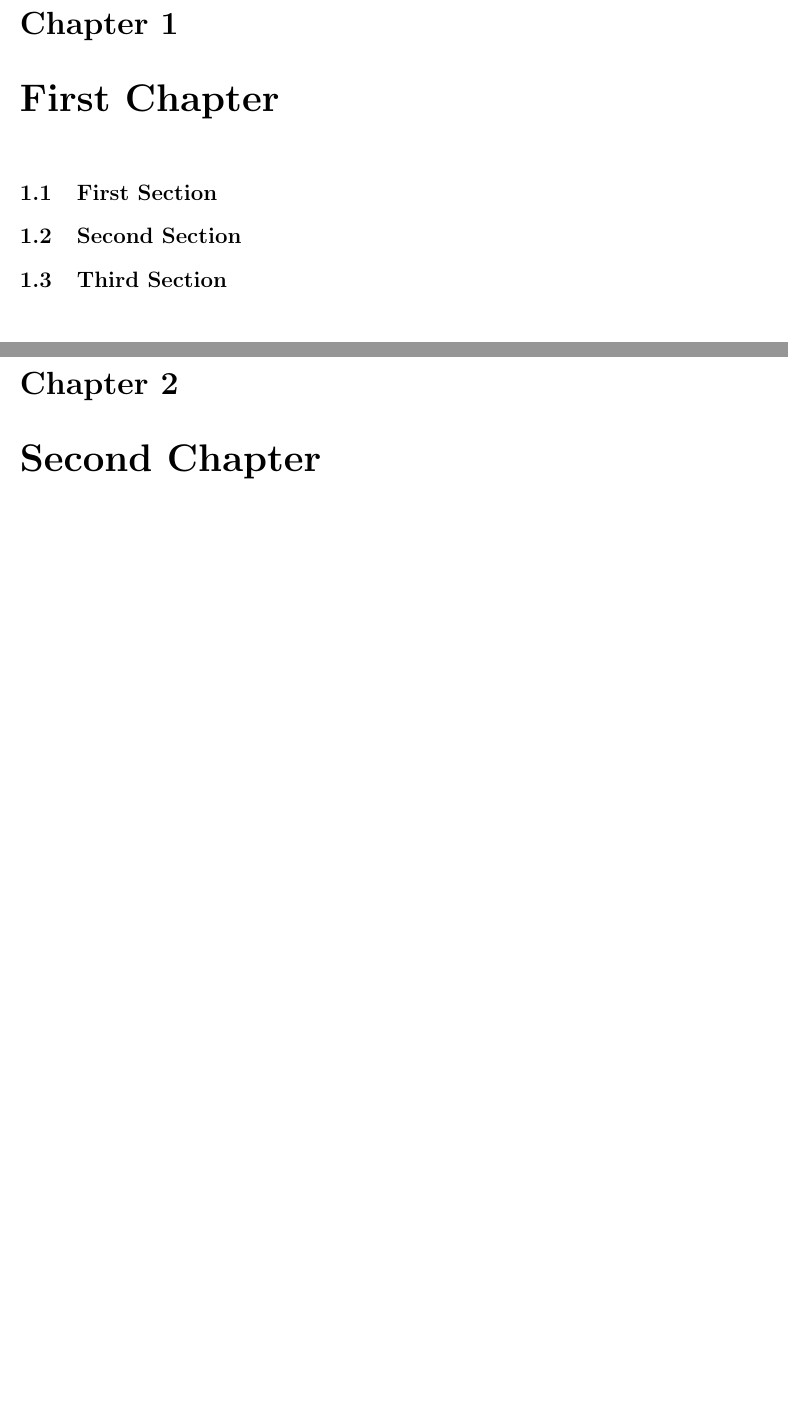
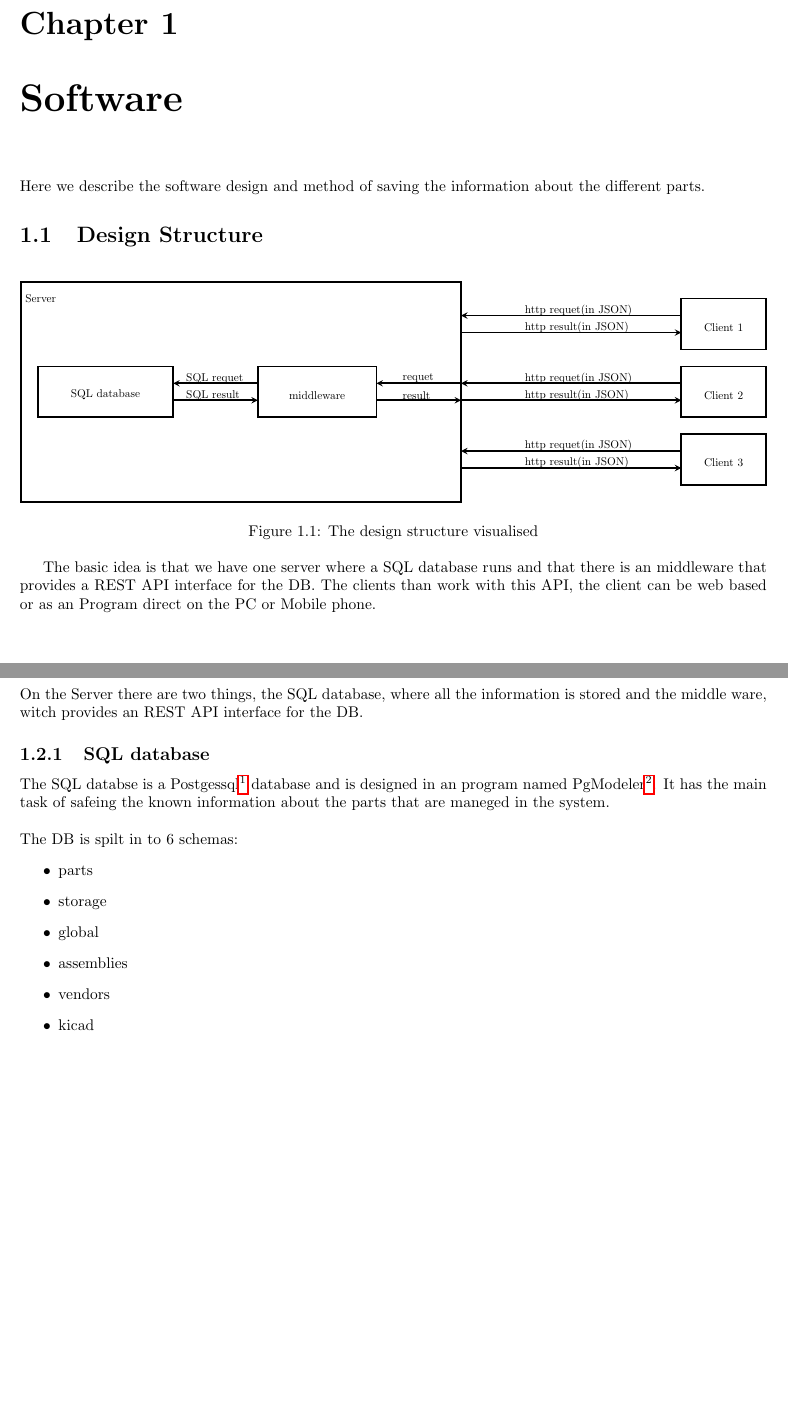
Before and after one commit to Open-Assortment-System-Environment/Assortment_System, a LaTeX document (doc/main.tex, which reads doc/chapter_1/chapter_1.tex, doc/chapter_2/chapter_2.tex, doc/software/software.tex): two parts of pages 6 and 7 of 9 before the commit and two parts of pages 6 and 7 of 19 after it, joined at a grey line, cut so that both start at the same text, the shorter picture padded with empty space. Compiled offline with pdfLaTeX.

Commit message:
more doc

```diff
--- a/doc/chapter_1/chapter_1.tex
+++ /dev/null
@@ -1,9 +0,0 @@
-%first chapter
-\chapter{First Chapter}
-
-
-\section{First Section}
-
-\section{Second Section}
-
-\section{Third Section}
--- a/doc/chapter_2/chapter_2.tex
+++ /dev/null
@@ -1,2 +0,0 @@
-%secondchapter
-\chapter{Second Chapter}
--- /dev/null
+++ b/doc/software/software.tex
@@ -0,0 +1,296 @@
+%first chapter
+\chapter{Software}
+Here we describe the software design and method of saving the information about the different parts.
+
+\section{Design Structure}
+
+\begin{figure}[h]
+	\centering
+	\resizebox{\columnwidth}{!}{%
+	\begin{tikzpicture}
+		\pgftransformxscale{1.000000}
+		\pgftransformyscale{-1.000000}
+		\definecolor{dialinecolor}{rgb}{0.000000, 0.000000, 0.000000}
+		\pgfsetstrokecolor{dialinecolor}
+		\definecolor{dialinecolor}{rgb}{1.000000, 1.000000, 1.000000}
+		\pgfsetfillcolor{dialinecolor}
+		\definecolor{dialinecolor}{rgb}{1.000000, 1.000000, 1.000000}
+		\pgfsetfillcolor{dialinecolor}
+		\fill (17.000000\du,7.000000\du)--(17.000000\du,20.000000\du)--(43.000000\du,20.000000\du)--(43.000000\du,7.000000\du)--cycle;
+		\pgfsetlinewidth{0.100000\du}
+		\pgfsetdash{}{0pt}
+		\pgfsetdash{}{0pt}
+		\pgfsetmiterjoin
+		\definecolor{dialinecolor}{rgb}{0.000000, 0.000000, 0.000000}
+		\pgfsetstrokecolor{dialinecolor}
+		\draw (17.000000\du,7.000000\du)--(17.000000\du,20.000000\du)--(43.000000\du,20.000000\du)--(43.000000\du,7.000000\du)--cycle;
+		% setfont left to latex
+		\definecolor{dialinecolor}{rgb}{0.000000, 0.000000, 0.000000}
+		\pgfsetstrokecolor{dialinecolor}
+		\node at (30.000000\du,13.695000\du){};
+		% setfont left to latex
+		\definecolor{dialinecolor}{rgb}{0.000000, 0.000000, 0.000000}
+		\pgfsetstrokecolor{dialinecolor}
+		\node[anchor=west] at (17.000000\du,8.000000\du){Server};
+		\pgfsetlinewidth{0.100000\du}
+		\pgfsetdash{}{0pt}
+		\pgfsetdash{}{0pt}
+		\pgfsetbuttcap
+		{
+			\definecolor{dialinecolor}{rgb}{0.000000, 0.000000, 0.000000}
+			\pgfsetfillcolor{dialinecolor}
+			% was here!!!
+			\pgfsetarrowsend{stealth}
+			\definecolor{dialinecolor}{rgb}{0.000000, 0.000000, 0.000000}
+			\pgfsetstrokecolor{dialinecolor}
+			\draw (56.000000\du,9.000000\du)--(43.000000\du,9.000000\du);
+		}
+		\pgfsetlinewidth{0.100000\du}
+		\pgfsetdash{}{0pt}
+		\pgfsetdash{}{0pt}
+		\pgfsetbuttcap
+		{
+			\definecolor{dialinecolor}{rgb}{0.000000, 0.000000, 0.000000}
+			\pgfsetfillcolor{dialinecolor}
+			% was here!!!
+			\pgfsetarrowsend{stealth}
+			\definecolor{dialinecolor}{rgb}{0.000000, 0.000000, 0.000000}
+			\pgfsetstrokecolor{dialinecolor}
+			\draw (43.000000\du,10.000000\du)--(56.000000\du,10.000000\du);
+		}
+		% setfont left to latex
+		\definecolor{dialinecolor}{rgb}{0.000000, 0.000000, 0.000000}
+		\pgfsetstrokecolor{dialinecolor}
+		\node[anchor=west] at (46.500000\du,8.700000\du){http requet(in JSON)};
+		% setfont left to latex
+		\definecolor{dialinecolor}{rgb}{0.000000, 0.000000, 0.000000}
+		\pgfsetstrokecolor{dialinecolor}
+		\node[anchor=west] at (46.500000\du,9.700000\du){http result(in JSON)};
+		\pgfsetlinewidth{0.100000\du}
+		\pgfsetdash{}{0pt}
+		\pgfsetdash{}{0pt}
+		\pgfsetbuttcap
+		{
+			\definecolor{dialinecolor}{rgb}{0.000000, 0.000000, 0.000000}
+			\pgfsetfillcolor{dialinecolor}
+			% was here!!!
+			\pgfsetarrowsend{stealth}
+			\definecolor{dialinecolor}{rgb}{0.000000, 0.000000, 0.000000}
+			\pgfsetstrokecolor{dialinecolor}
+			\draw (56.000000\du,13.000000\du)--(43.000000\du,13.000000\du);
+		}
+		\pgfsetlinewidth{0.100000\du}
+		\pgfsetdash{}{0pt}
+		\pgfsetdash{}{0pt}
+		\pgfsetbuttcap
+		{
+			\definecolor{dialinecolor}{rgb}{0.000000, 0.000000, 0.000000}
+			\pgfsetfillcolor{dialinecolor}
+			% was here!!!
+			\pgfsetarrowsend{stealth}
+			\definecolor{dialinecolor}{rgb}{0.000000, 0.000000, 0.000000}
+			\pgfsetstrokecolor{dialinecolor}
+			\draw (43.000000\du,14.000000\du)--(56.000000\du,14.000000\du);
+		}
+		% setfont left to latex
+		\definecolor{dialinecolor}{rgb}{0.000000, 0.000000, 0.000000}
+		\pgfsetstrokecolor{dialinecolor}
+		\node[anchor=west] at (46.500000\du,12.700000\du){http requet(in JSON)};
+		% setfont left to latex
+		\definecolor{dialinecolor}{rgb}{0.000000, 0.000000, 0.000000}
+		\pgfsetstrokecolor{dialinecolor}
+		\node[anchor=west] at (46.500000\du,13.700000\du){http result(in JSON)};
+		\pgfsetlinewidth{0.100000\du}
+		\pgfsetdash{}{0pt}
+		\pgfsetdash{}{0pt}
+		\pgfsetbuttcap
+		{
+			\definecolor{dialinecolor}{rgb}{0.000000, 0.000000, 0.000000}
+			\pgfsetfillcolor{dialinecolor}
+			% was here!!!
+			\pgfsetarrowsend{stealth}
+			\definecolor{dialinecolor}{rgb}{0.000000, 0.000000, 0.000000}
+			\pgfsetstrokecolor{dialinecolor}
+			\draw (56.000000\du,17.000000\du)--(43.000000\du,17.000000\du);
+		}
+		\pgfsetlinewidth{0.100000\du}
+		\pgfsetdash{}{0pt}
+		\pgfsetdash{}{0pt}
+		\pgfsetbuttcap
+		{
+			\definecolor{dialinecolor}{rgb}{0.000000, 0.000000, 0.000000}
+			\pgfsetfillcolor{dialinecolor}
+			% was here!!!
+			\pgfsetarrowsend{stealth}
+			\definecolor{dialinecolor}{rgb}{0.000000, 0.000000, 0.000000}
+			\pgfsetstrokecolor{dialinecolor}
+			\draw (43.000000\du,18.000000\du)--(56.000000\du,18.000000\du);
+		}
+		% setfont left to latex
+		\definecolor{dialinecolor}{rgb}{0.000000, 0.000000, 0.000000}
+		\pgfsetstrokecolor{dialinecolor}
+		\node[anchor=west] at (46.500000\du,16.700000\du){http requet(in JSON)};
+		% setfont left to latex
+		\definecolor{dialinecolor}{rgb}{0.000000, 0.000000, 0.000000}
+		\pgfsetstrokecolor{dialinecolor}
+		\node[anchor=west] at (46.500000\du,17.700000\du){http result(in JSON)};
+		\pgfsetlinewidth{0.100000\du}
+		\pgfsetdash{}{0pt}
+		\pgfsetdash{}{0pt}
+		\pgfsetbuttcap
+		{
+			\definecolor{dialinecolor}{rgb}{0.000000, 0.000000, 0.000000}
+			\pgfsetfillcolor{dialinecolor}
+			% was here!!!
+			\pgfsetarrowsend{stealth}
+			\definecolor{dialinecolor}{rgb}{0.000000, 0.000000, 0.000000}
+			\pgfsetstrokecolor{dialinecolor}
+			\draw (43.000000\du,13.000000\du)--(38.000000\du,13.000000\du);
+		}
+		\pgfsetlinewidth{0.100000\du}
+		\pgfsetdash{}{0pt}
+		\pgfsetdash{}{0pt}
+		\pgfsetbuttcap
+		{
+			\definecolor{dialinecolor}{rgb}{0.000000, 0.000000, 0.000000}
+			\pgfsetfillcolor{dialinecolor}
+			% was here!!!
+			\pgfsetarrowsend{stealth}
+			\definecolor{dialinecolor}{rgb}{0.000000, 0.000000, 0.000000}
+			\pgfsetstrokecolor{dialinecolor}
+			\draw (38.000000\du,14.000000\du)--(43.000000\du,14.000000\du);
+		}
+		% setfont left to latex
+		\definecolor{dialinecolor}{rgb}{0.000000, 0.000000, 0.000000}
+		\pgfsetstrokecolor{dialinecolor}
+		\node[anchor=west] at (39.279100\du,12.696000\du){requet};
+		% setfont left to latex
+		\definecolor{dialinecolor}{rgb}{0.000000, 0.000000, 0.000000}
+		\pgfsetstrokecolor{dialinecolor}
+		\node[anchor=west] at (39.279100\du,13.700000\du){result};
+		\pgfsetlinewidth{0.100000\du}
+		\pgfsetdash{}{0pt}
+		\pgfsetdash{}{0pt}
+		\pgfsetbuttcap
+		{
+			\definecolor{dialinecolor}{rgb}{0.000000, 0.000000, 0.000000}
+			\pgfsetfillcolor{dialinecolor}
+			% was here!!!
+			\pgfsetarrowsend{stealth}
+			\definecolor{dialinecolor}{rgb}{0.000000, 0.000000, 0.000000}
+			\pgfsetstrokecolor{dialinecolor}
+			\draw (31.000000\du,13.000000\du)--(26.000000\du,13.000000\du);
+		}
+		\pgfsetlinewidth{0.100000\du}
+		\pgfsetdash{}{0pt}
+		\pgfsetdash{}{0pt}
+		\pgfsetbuttcap
+		{
+			\definecolor{dialinecolor}{rgb}{0.000000, 0.000000, 0.000000}
+			\pgfsetfillcolor{dialinecolor}
+			% was here!!!
+			\pgfsetarrowsend{stealth}
+			\definecolor{dialinecolor}{rgb}{0.000000, 0.000000, 0.000000}
+			\pgfsetstrokecolor{dialinecolor}
+			\draw (26.000000\du,14.000000\du)--(31.000000\du,14.000000\du);
+		}
+		% setfont left to latex
+		\definecolor{dialinecolor}{rgb}{0.000000, 0.000000, 0.000000}
+		\pgfsetstrokecolor{dialinecolor}
+		\node[anchor=west] at (26.500000\du,12.700000\du){SQL requet};
+		% setfont left to latex
+		\definecolor{dialinecolor}{rgb}{0.000000, 0.000000, 0.000000}
+		\pgfsetstrokecolor{dialinecolor}
+		\node[anchor=west] at (26.500000\du,13.70000\du){SQL result};
+		\definecolor{dialinecolor}{rgb}{1.000000, 1.000000, 1.000000}
+		\pgfsetfillcolor{dialinecolor}
+		\fill (56.000000\du,8.000000\du)--(56.000000\du,11.000000\du)--(61.000000\du,11.000000\du)--(61.000000\du,8.000000\du)--cycle;
+		\pgfsetlinewidth{0.100000\du}
+		\pgfsetdash{}{0pt}
+		\pgfsetdash{}{0pt}
+		\pgfsetmiterjoin
+		\definecolor{dialinecolor}{rgb}{0.000000, 0.000000, 0.000000}
+		\pgfsetstrokecolor{dialinecolor}
+		\draw (56.000000\du,8.000000\du)--(56.000000\du,11.000000\du)--(61.000000\du,11.000000\du)--(61.000000\du,8.000000\du)--cycle;
+		% setfont left to latex
+		\definecolor{dialinecolor}{rgb}{0.000000, 0.000000, 0.000000}
+		\pgfsetstrokecolor{dialinecolor}
+		\node at (58.500000\du,9.695000\du){Client 1};
+		\definecolor{dialinecolor}{rgb}{1.000000, 1.000000, 1.000000}
+		\pgfsetfillcolor{dialinecolor}
+		\fill (56.000000\du,12.000000\du)--(56.000000\du,15.000000\du)--(61.000000\du,15.000000\du)--(61.000000\du,12.000000\du)--cycle;
+		\pgfsetlinewidth{0.100000\du}
+		\pgfsetdash{}{0pt}
+		\pgfsetdash{}{0pt}
+		\pgfsetmiterjoin
+		\definecolor{dialinecolor}{rgb}{0.000000, 0.000000, 0.000000}
+		\pgfsetstrokecolor{dialinecolor}
+		\draw (56.000000\du,12.000000\du)--(56.000000\du,15.000000\du)--(61.000000\du,15.000000\du)--(61.000000\du,12.000000\du)--cycle;
+		% setfont left to latex
+		\definecolor{dialinecolor}{rgb}{0.000000, 0.000000, 0.000000}
+		\pgfsetstrokecolor{dialinecolor}
+		\node at (58.500000\du,13.695000\du){Client 2};
+		\definecolor{dialinecolor}{rgb}{1.000000, 1.000000, 1.000000}
+		\pgfsetfillcolor{dialinecolor}
+		\fill (56.000000\du,16.000000\du)--(56.000000\du,19.000000\du)--(61.000000\du,19.000000\du)--(61.000000\du,16.000000\du)--cycle;
+		\pgfsetlinewidth{0.100000\du}
+		\pgfsetdash{}{0pt}
+		\pgfsetdash{}{0pt}
+		\pgfsetmiterjoin
+		\definecolor{dialinecolor}{rgb}{0.000000, 0.000000, 0.000000}
+		\pgfsetstrokecolor{dialinecolor}
+		\draw (56.000000\du,16.000000\du)--(56.000000\du,19.000000\du)--(61.000000\du,19.000000\du)--(61.000000\du,16.000000\du)--cycle;
+		% setfont left to latex
+		\definecolor{dialinecolor}{rgb}{0.000000, 0.000000, 0.000000}
+		\pgfsetstrokecolor{dialinecolor}
+		\node at (58.500000\du,17.695000\du){Client 3};
+		\definecolor{dialinecolor}{rgb}{1.000000, 1.000000, 1.000000}
+		\pgfsetfillcolor{dialinecolor}
+		\fill (31.000000\du,12.000000\du)--(31.000000\du,15.000000\du)--(38.000000\du,15.000000\du)--(38.000000\du,12.000000\du)--cycle;
+		\pgfsetlinewidth{0.100000\du}
+		\pgfsetdash{}{0pt}
+		\pgfsetdash{}{0pt}
+		\pgfsetmiterjoin
+		\definecolor{dialinecolor}{rgb}{0.000000, 0.000000, 0.000000}
+		\pgfsetstrokecolor{dialinecolor}
+		\draw (31.000000\du,12.000000\du)--(31.000000\du,15.000000\du)--(38.000000\du,15.000000\du)--(38.000000\du,12.000000\du)--cycle;
+		% setfont left to latex
+		\definecolor{dialinecolor}{rgb}{0.000000, 0.000000, 0.000000}
+		\pgfsetstrokecolor{dialinecolor}
+		\node at (34.500000\du,13.695000\du){middleware};
+		\definecolor{dialinecolor}{rgb}{1.000000, 1.000000, 1.000000}
+		\pgfsetfillcolor{dialinecolor}
+		\fill (18.000000\du,12.000000\du)--(18.000000\du,15.000000\du)--(26.000000\du,15.000000\du)--(26.000000\du,12.000000\du)--cycle;
+		\pgfsetlinewidth{0.100000\du}
+		\pgfsetdash{}{0pt}
+		\pgfsetdash{}{0pt}
+		\pgfsetmiterjoin
+		\definecolor{dialinecolor}{rgb}{0.000000, 0.000000, 0.000000}
+		\pgfsetstrokecolor{dialinecolor}
+		\draw (18.000000\du,12.000000\du)--(18.000000\du,15.000000\du)--(26.000000\du,15.000000\du)--(26.000000\du,12.000000\du)--cycle;
+		% setfont left to latex
+		\definecolor{dialinecolor}{rgb}{0.000000, 0.000000, 0.000000}
+		\pgfsetstrokecolor{dialinecolor}
+		\node at (22.000000\du,13.695000\du){SQL database};
+	\end{tikzpicture}%
+	}
+	\caption{The design structure visualised}
+\end{figure}
+The basic idea is that we have one server where a SQL database runs and that there is an middleware that provides a REST API interface for the DB. The clients than work with this API, the client can be web based or as an Program direct on the PC or Mobile phone.
+
+\newpage
+\section{Server}
+On the Server there are two things, the SQL database, where all the information is stored and the middle ware, witch provides an REST API interface for the DB.
+
+\subsection{SQL database}
+The SQL databse is a Postgessql\footnote{Postgessql webpage:{\url{https://www.postgresql.org/}}} database and is designed in an program named PgModeler\footnote{PgModeler webpage: :{\url{https://pgmodeler.io/}}}. It has the main task of safeing the known information about the parts that are maneged in the system.
+\newline\newline
+The DB is spilt in to 6 schemas:
+\begin{itemize}
+	\item parts
+	\item storage
+	\item global
+	\item assemblies
+	\item vendors
+	\item kicad
+\end{itemize}
```
Also changed, not shown: doc/hardware/hardware.tex (added, +9 -0 lines), doc/main.tex (+17 -5 lines), doc/software/design_structure.tex (added, +279 -0 lines), doc/images/db-model_assemblies.png (added), doc/images/db-model_global.png (added), doc/images/db-model_kicad.png (added), doc/images/db-model_parts.png (added), doc/images/db-model_storage.png (added), doc/images/db-model_vendors.png (added), doc/chapter_2/chapter_2.tex (7 more changed lines), doc/software/software.tex (76 more changed lines), 5 other files.
